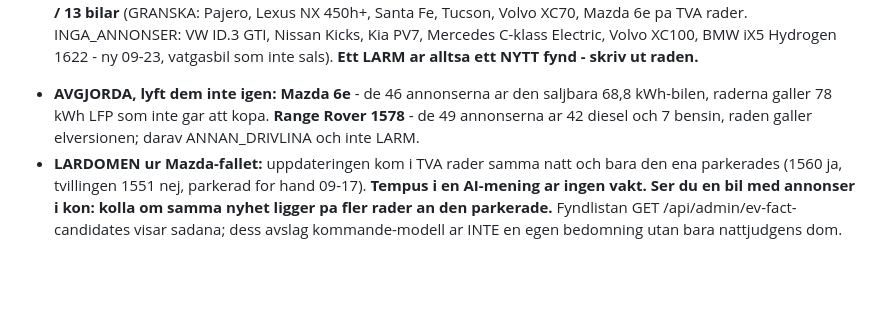
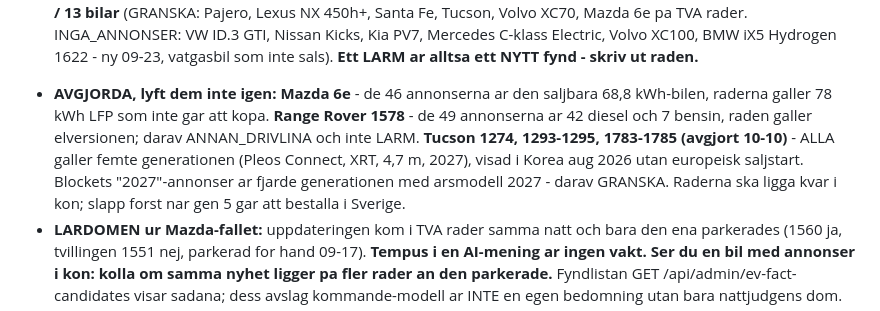
Before and after one commit to elitrobban89/CarAdvice, a Markdown page: docs/nattrutin.md, the part around the change. Drawn GitHub-style; blank space fills up the shorter version.

Commit message:
Nattrutin: Tucson-raderna i kon ar avgjorda (gen 5, ej till salu i Sverige)
Co-Authored-By: Claude Opus 5.5 <noreply@anthropic.com>

```diff
--- a/docs/nattrutin.md
+++ b/docs/nattrutin.md
@@ -132,7 +132,7 @@ Den slar varje koad bil mot Blockets annonser och ger fem domar, sorterade sa at
 - **ANNAN_DRIVLINA** = annonserna bar modellnamnet men ingen har radens drivlina. Namnet traffade en annan bil, parkeringen ser riktig ut. Tomt drivmedelsfalt tystar aldrig ett LARM.
 - **INGA_ANNONSER** = bilen finns inte till salu. Korrekt parkerad - **men bara om car_model ar ratt stavat.** Uppslaget soker pa car_model, sa ett stavfel ger noll annonser: 1804 bar "Ionix 3" och parkerades 10-08 trots 38 Ioniq 3-annonser. Jamfor car_model med modellnamnet i radens text innan du parkerar; skiljer de sig, parkera inte och skriv ut raden.
 **VANTAT UTFALL: 0 LARM, 6 GRANSKA, 1 ANNAN_DRIVLINA, 6 INGA_ANNONSER pa 26 rader / 13 bilar** (GRANSKA: Pajero, Lexus NX 450h+, Santa Fe, Tucson, Volvo XC70, Mazda 6e pa TVA rader. INGA_ANNONSER: VW ID.3 GTI, Nissan Kicks, Kia PV7, Mercedes C-klass Electric, Volvo XC100, BMW iX5 Hydrogen 1622 - ny 09-23, vatgasbil som inte sals). **Ett LARM ar alltsa ett NYTT fynd - skriv ut raden.**
-* **AVGJORDA, lyft dem inte igen:** **Mazda 6e** - de 46 annonserna ar den saljbara 68,8 kWh-bilen, raderna galler 78 kWh LFP som inte gar att kopa. **Range Rover 1578** - de 49 annonserna ar 42 diesel och 7 bensin, raden galler elversionen; darav ANNAN_DRIVLINA och inte LARM.
+* **AVGJORDA, lyft dem inte igen:** **Mazda 6e** - de 46 annonserna ar den saljbara 68,8 kWh-bilen, raderna galler 78 kWh LFP som inte gar att kopa. **Range Rover 1578** - de 49 annonserna ar 42 diesel och 7 bensin, raden galler elversionen; darav ANNAN_DRIVLINA och inte LARM. **Tucson 1274, 1293-1295, 1783-1785 (avgjort 10-10)** - ALLA galler femte generationen (Pleos Connect, XRT, 4,7 m, 2027), visad i Korea aug 2026 utan europeisk saljstart. Blockets "2027"-annonser ar fjarde generationen med arsmodell 2027 - darav GRANSKA. Raderna ska ligga kvar i kon; slapp forst nar gen 5 gar att bestalla i Sverige.
 * **LARDOMEN ur Mazda-fallet:** uppdateringen kom i TVA rader samma natt och bara den ena parkerades (1560 ja, tvillingen 1551 nej, parkerad for hand 09-17). **Tempus i en AI-mening ar ingen vakt. Ser du en bil med annonser i kon: kolla om samma nyhet ligger pa fler rader an den parkerade.** Fyndlistan GET /api/admin/ev-fact-candidates visar sadana; dess avslag kommande-modell ar INTE en egen bedomning utan bara nattjudgens dom.
 * **TESTBEVISREGELN:** ett sjalvstandigt test av en fardig bil bevisar i sig att modellen finns i handeln. Beviskraften ligger i att nagon MATT, inte i vad matningen visade. **Parkeras en rad med ett EGET UPPMATT VARDE ar det en regression - lyft den tydligt.**
 * **ARSMODELLSREGELN:** en ansiktslyftning under samma modellnamn ar KOPBAR, och ett utskrivet svenskt pris i kronor likasa. Undantaget ar en utskriven saljstart fram i tiden. **Parkeras en ansiktslyftning eller en prissatt rad igen ar det en regression - skriv ut raden.**
```
